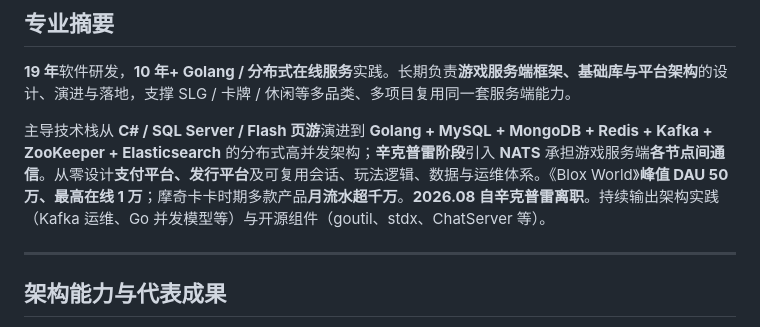
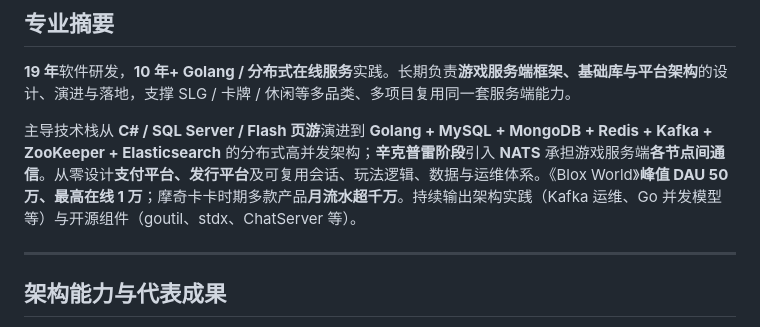
Before and after one commit to Jordanzuo/agent, a Markdown page: resumes/resume-zh-系统架构师.md, the part around the change. Rendered like a GitHub page.

Commit message:
Architect resume: remove departure sentence from summary
Co-authored-by: jordanzuo20 <jordanzuo20@gmail.com>

```diff
--- a/resumes/resume-zh-系统架构师.md
+++ b/resumes/resume-zh-系统架构师.md
@@ -11,7 +11,7 @@ GitHub：[github.com/Jordanzuo](https://github.com/Jordanzuo) · 博客：筑梦
 
 **19 年**软件研发，**10 年+ Golang / 分布式在线服务**实践。长期负责**游戏服务端框架、基础库与平台架构**的设计、演进与落地，支撑 SLG / 卡牌 / 休闲等多品类、多项目复用同一套服务端能力。
 
-主导技术栈从 **C# / SQL Server / Flash 页游**演进到 **Golang + MySQL + MongoDB + Redis + Kafka + ZooKeeper + Elasticsearch** 的分布式高并发架构；**辛克普雷阶段**引入 **NATS** 承担游戏服务端**各节点间通信**。从零设计**支付平台、发行平台**及可复用会话、玩法逻辑、数据与运维体系。《Blox World》**峰值 DAU 50 万、最高在线 1 万**；摩奇卡卡时期多款产品**月流水超千万**。**2026.08 自辛克普雷离职**。持续输出架构实践（Kafka 运维、Go 并发模型等）与开源组件（goutil、stdx、ChatServer 等）。
+主导技术栈从 **C# / SQL Server / Flash 页游**演进到 **Golang + MySQL + MongoDB + Redis + Kafka + ZooKeeper + Elasticsearch** 的分布式高并发架构；**辛克普雷阶段**引入 **NATS** 承担游戏服务端**各节点间通信**。从零设计**支付平台、发行平台**及可复用会话、玩法逻辑、数据与运维体系。《Blox World》**峰值 DAU 50 万、最高在线 1 万**；摩奇卡卡时期多款产品**月流水超千万**。持续输出架构实践（Kafka 运维、Go 并发模型等）与开源组件（goutil、stdx、ChatServer 等）。
 
 ---
 
```
